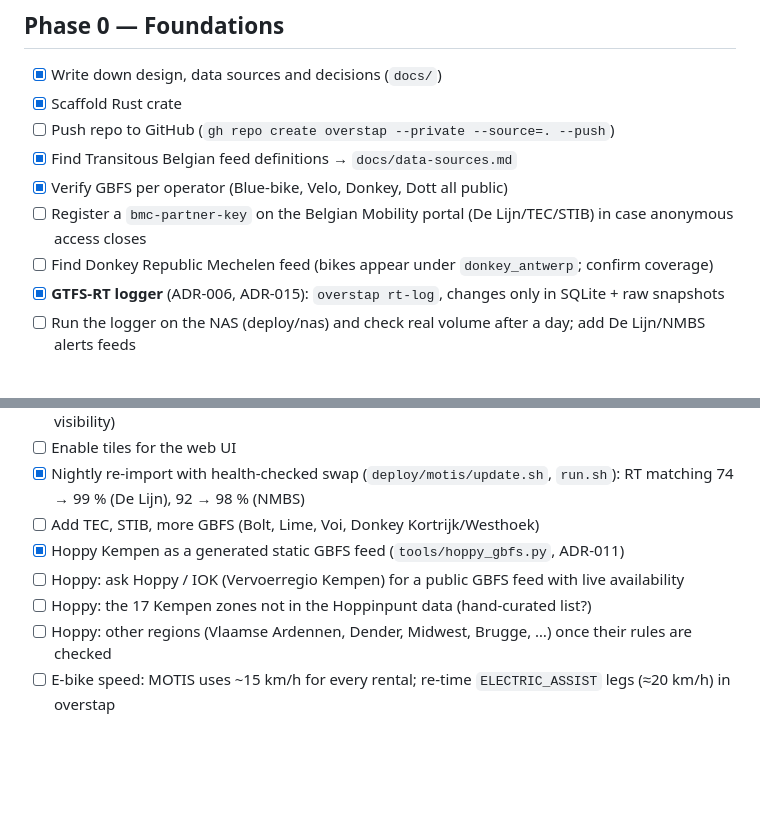
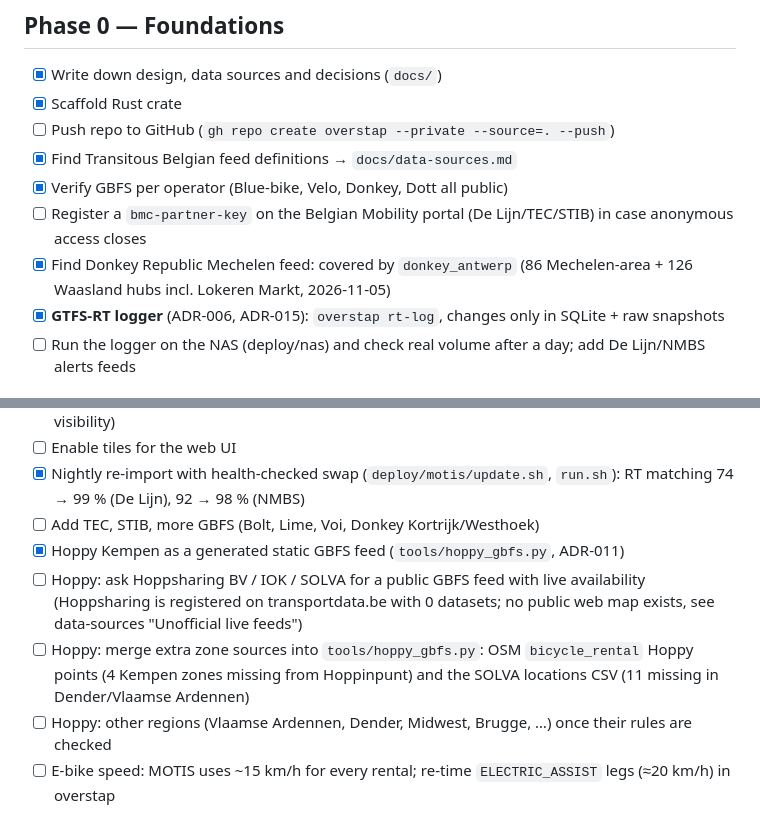
Before and after one commit to thepycoder/overstap, a Markdown page: TODO.md, 2 parts joined by grey strips. Rendered like a GitHub page; blank space fills up the shorter version.

```diff
--- a/TODO.md
+++ b/TODO.md
@@ -10,7 +10,7 @@ Legend: `[ ]` open · `[~]` in progress · `[x]` done. Keep items small; link to
 - [x] Find Transitous Belgian feed definitions → `docs/data-sources.md`
 - [x] Verify GBFS per operator (Blue-bike, Velo, Donkey, Dott all public)
 - [ ] Register a `bmc-partner-key` on the Belgian Mobility portal (De Lijn/TEC/STIB) in case anonymous access closes
-- [ ] Find Donkey Republic Mechelen feed (bikes appear under `donkey_antwerp`; confirm coverage)
+- [x] Find Donkey Republic Mechelen feed: covered by `donkey_antwerp` (86 Mechelen-area + 126 Waasland hubs incl. Lokeren Markt, 2026-11-05)
 - [x] **GTFS-RT logger** (ADR-006, ADR-015): `overstap rt-log`, changes only in SQLite + raw snapshots
 - [ ] Run the logger on the NAS (deploy/nas) and check real volume after a day; add De Lijn/NMBS alerts feeds
 
@@ -26,8 +26,8 @@ Legend: `[ ]` open · `[~]` in progress · `[x]` done. Keep items small; link to
 - [x] Nightly re-import with health-checked swap (`deploy/motis/update.sh`, `run.sh`): RT matching 74 → 99 % (De Lijn), 92 → 98 % (NMBS)
 - [ ] Add TEC, STIB, more GBFS (Bolt, Lime, Voi, Donkey Kortrijk/Westhoek)
 - [x] Hoppy Kempen as a generated static GBFS feed (`tools/hoppy_gbfs.py`, ADR-011)
-- [ ] Hoppy: ask Hoppy / IOK (Vervoerregio Kempen) for a public GBFS feed with live availability
-- [ ] Hoppy: the 17 Kempen zones not in the Hoppinpunt data (hand-curated list?)
+- [ ] Hoppy: ask Hoppsharing BV / IOK / SOLVA for a public GBFS feed with live availability (Hoppsharing is registered on transportdata.be with 0 datasets; no public web map exists, see data-sources "Unofficial live feeds")
+- [ ] Hoppy: merge extra zone sources into `tools/hoppy_gbfs.py`: OSM `bicycle_rental` Hoppy points (4 Kempen zones missing from Hoppinpunt) and the SOLVA locations CSV (11 missing in Dender/Vlaamse Ardennen)
 - [ ] Hoppy: other regions (Vlaamse Ardennen, Dender, Midwest, Brugge, …) once their rules are checked
 - [ ] E-bike speed: MOTIS uses ~15 km/h for every rental; re-time `ELECTRIC_ASSIST` legs (≈20 km/h) in overstap
 
```
Also changed, not shown: docs/data-sources.md (+21 -1 lines).
